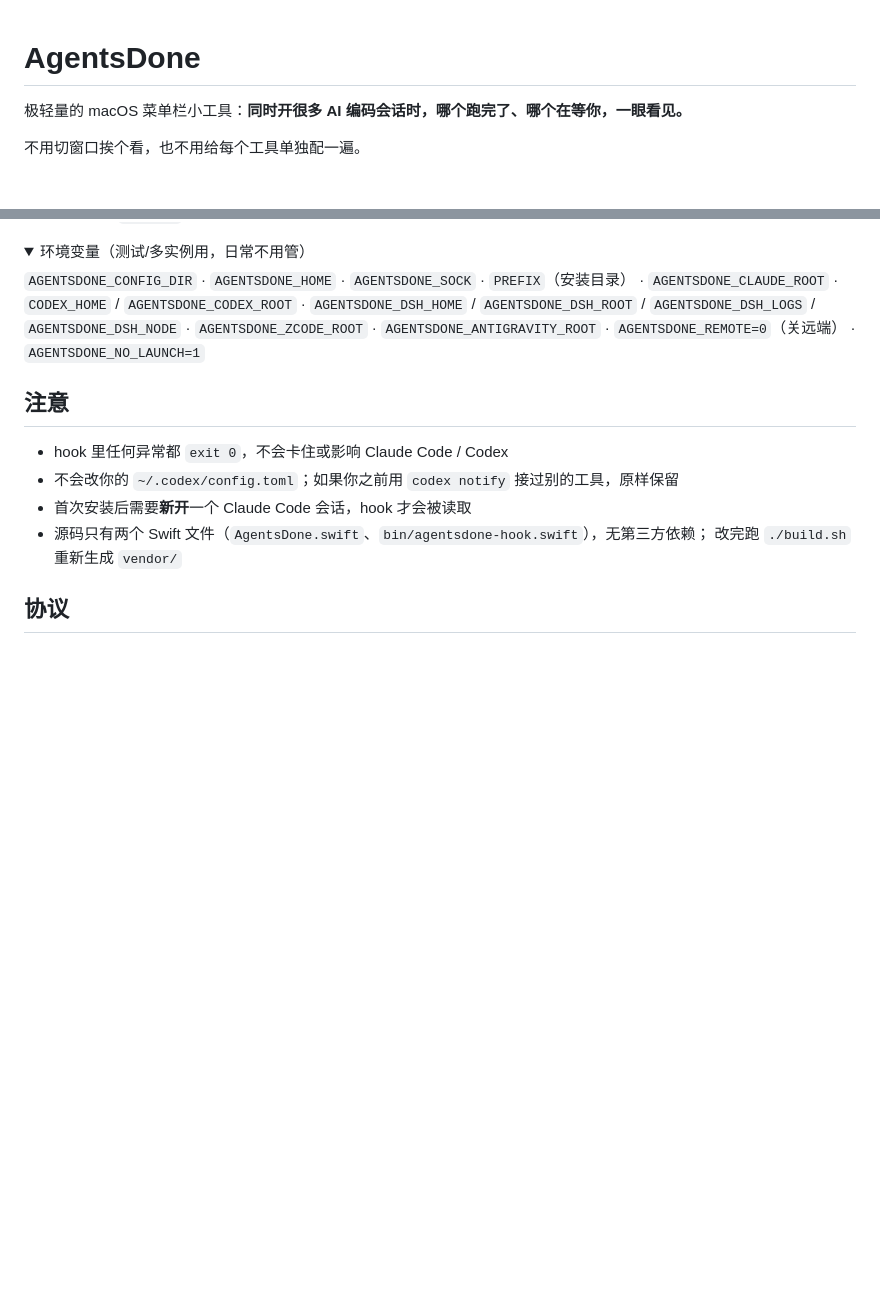
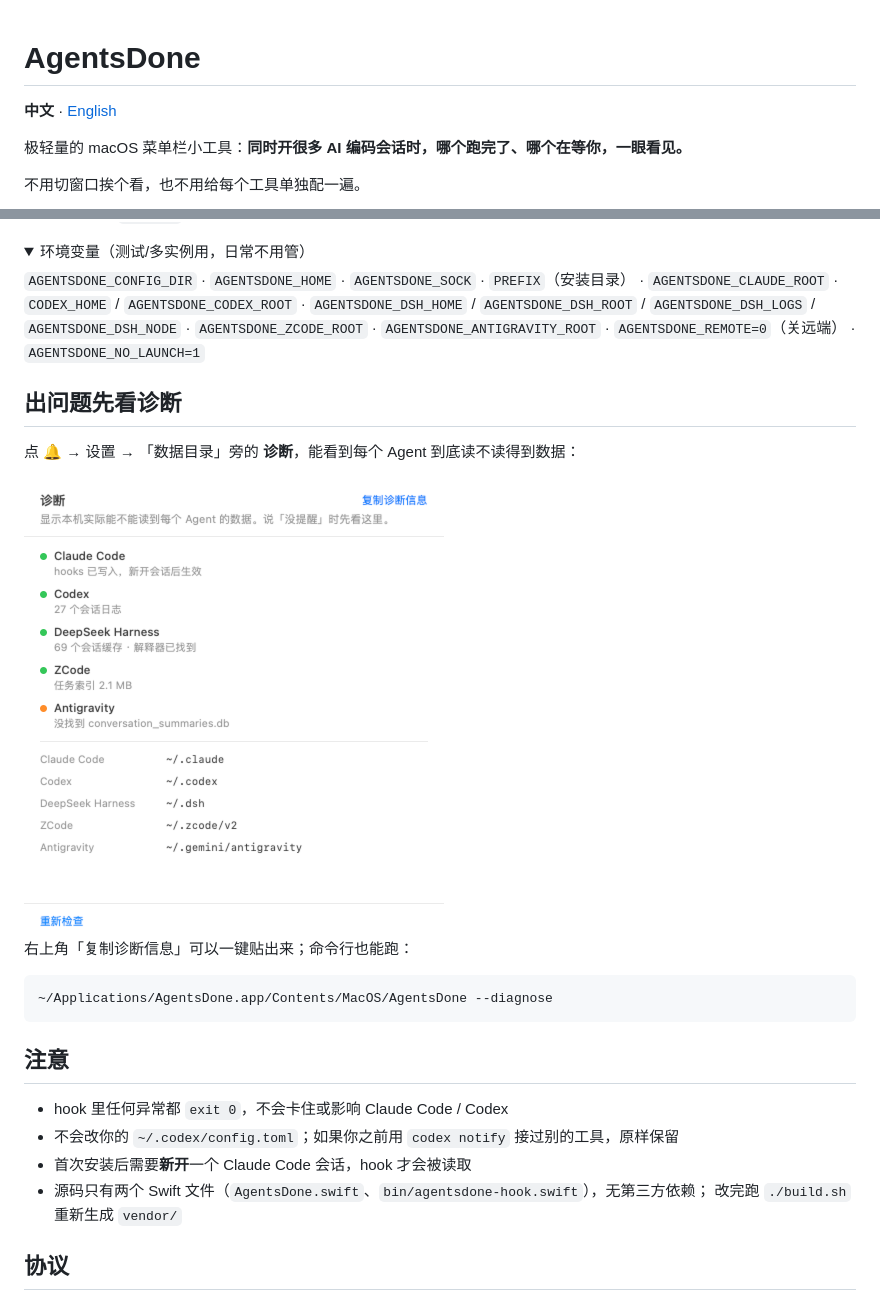
Before and after one commit to Watchman232/AgentsDone, a Markdown page: README.md, 2 parts joined by grey strips. GitHub-like rendering; pictures changed too: docs/diag.png (added); folded sections open; blank space fills up the shorter version.

````diff
--- a/README.md
+++ b/README.md
@@ -1,4 +1,6 @@
 # AgentsDone
+
+**中文** · [English](README.en.md)
 
 极轻量的 macOS 菜单栏小工具：**同时开很多 AI 编码会话时，哪个跑完了、哪个在等你，一眼看见。**
 
@@ -111,6 +113,18 @@ DSH 的审批提醒要借 DSH 桌面版自带的引擎解压它的 zstd 日志
 
 </details>
 
+## 出问题先看诊断
+
+点 🔔 → 设置 → 「数据目录」旁的 **诊断**，能看到每个 Agent 到底读不读得到数据：
+
+<img src="docs/diag.png" width="420" alt="诊断">
+
+右上角「复制诊断信息」可以一键贴出来；命令行也能跑：
+
+```bash
+~/Applications/AgentsDone.app/Contents/MacOS/AgentsDone --diagnose
+```
+
 ## 注意
 
 - hook 里任何异常都 `exit 0`，不会卡住或影响 Claude Code / Codex
````
Also changed, not shown: README.en.md (added, +145 -0 lines), 2 other files.
